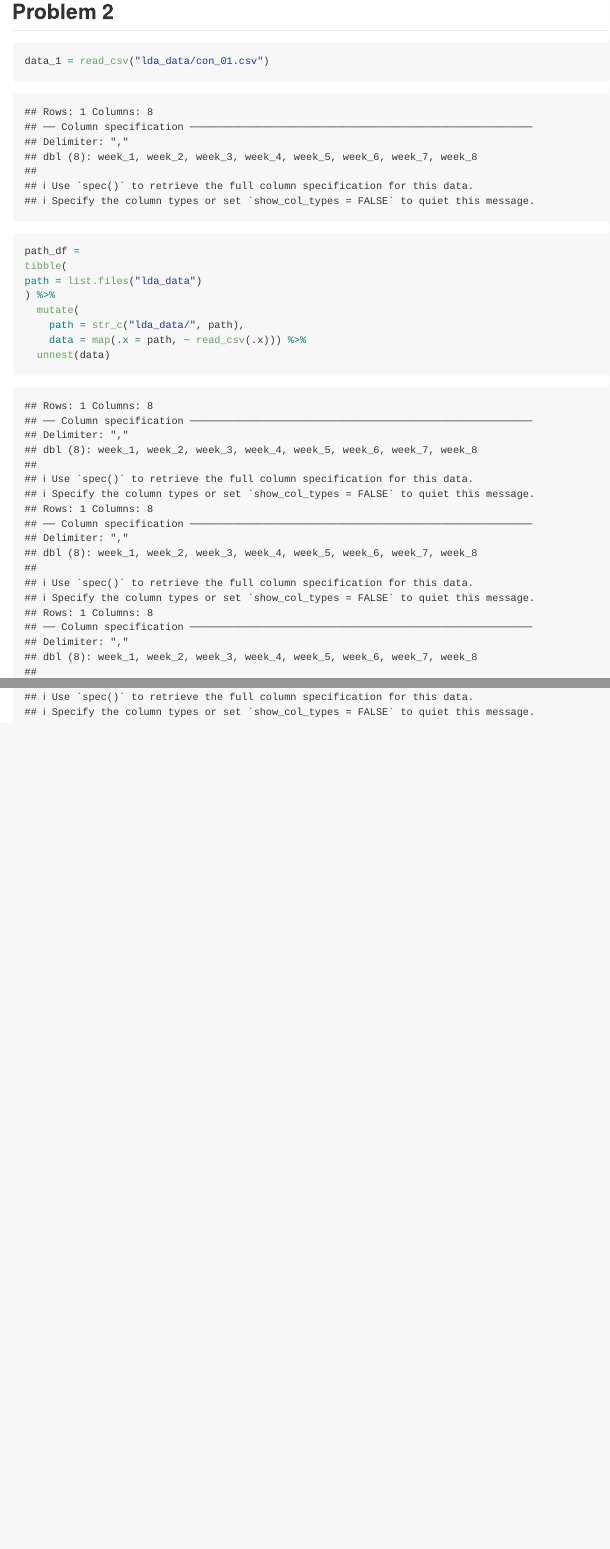
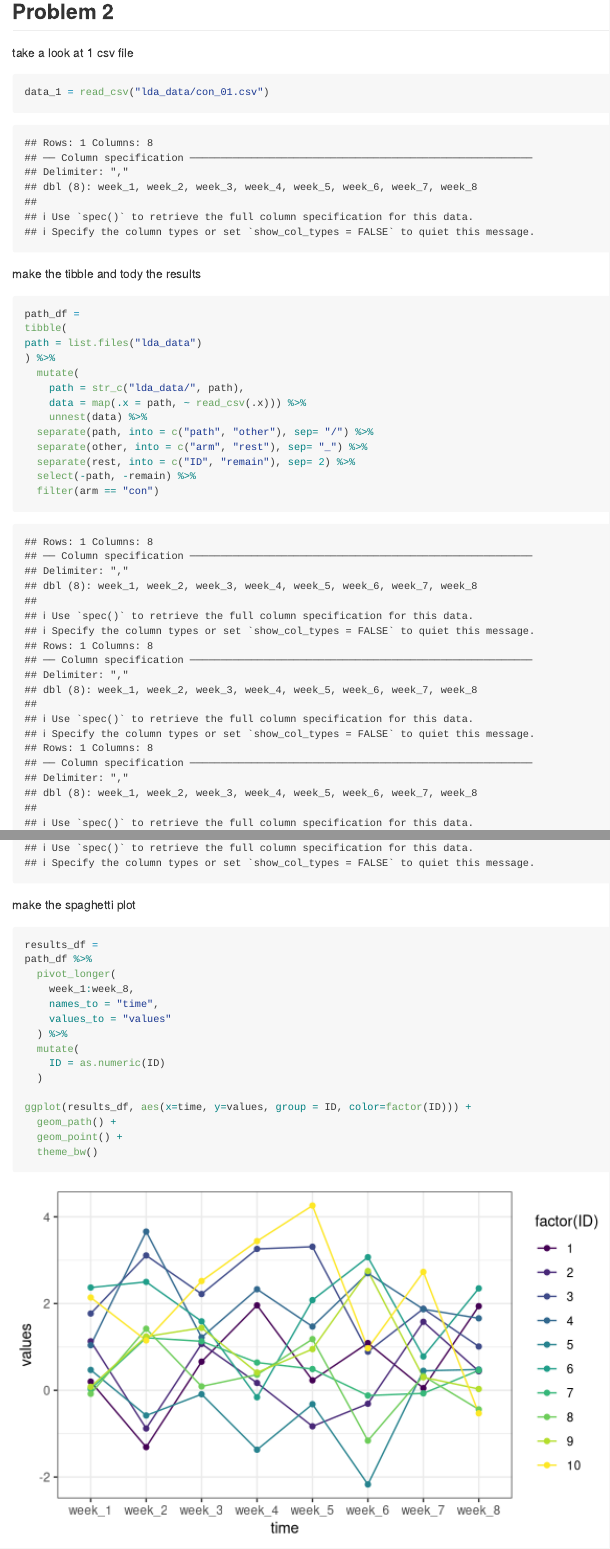
Before and after one commit to anna0609/p8105_hw5_mb4757, an R Markdown document (p8105_hw5_mb4757.Rmd): the page in a window 1100 px wide, from 2970 px down, and a second part further down, joined at a grey line. Rendered offline with R 4.5, knitr and Pandoc, with nearby package versions; some code elsewhere in the file could not run offline; long lines of code are wrapped.

Commit message:
finish problem 2

````diff
--- a/p8105_hw5_mb4757.Rmd
+++ b/p8105_hw5_mb4757.Rmd
@@ -110,11 +110,13 @@ homicide_df =
 ```
 
 ## Problem 2
+
+take a look at 1 csv file
 ```{r}
-
 data_1 = read_csv("lda_data/con_01.csv")
 ```
 
+make the tibble and tody the results
 ```{r}
 path_df =
 tibble(
@@ -123,6 +125,30 @@ path = list.files("lda_data")
   mutate(
     path = str_c("lda_data/", path),
     data = map(.x = path, ~ read_csv(.x))) %>%
-  unnest(data)
+    unnest(data) %>%
+  separate(path, into = c("path", "other"), sep= "/") %>%
+  separate(other, into = c("arm", "rest"), sep= "_") %>%
+  separate(rest, into = c("ID", "remain"), sep= 2) %>%
+  select(-path, -remain) %>%
+  filter(arm == "con")
 
 ```
+
+make the spaghetti plot
+```{r}
+results_df =
+path_df %>%
+  pivot_longer(
+    week_1:week_8,
+    names_to = "time",
+    values_to = "values"
+  ) %>%
+  mutate(
+    ID = as.numeric(ID)
+  )
+
+ggplot(results_df, aes(x=time, y=values, group = ID, color=factor(ID))) +
+  geom_path() +
+  geom_point() +
+  theme_bw()
+```
````
Also changed, not shown: p8105_hw5_mb4757.md, p8105_hw5_mb4757_files/figure-gfm/unnamed-chunk-9-1.png (added), p8105_hw5_mb4757.Rmd (2 more changed lines).
